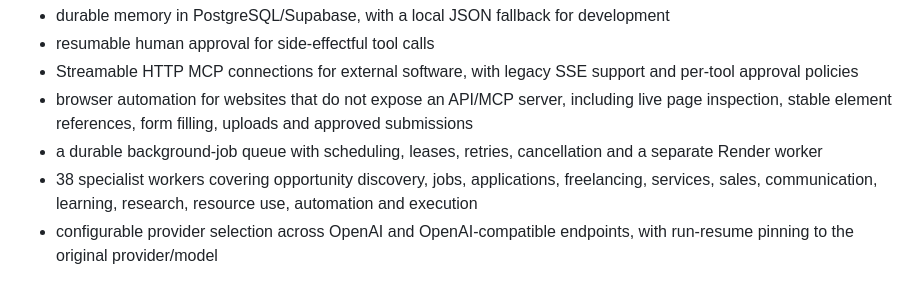
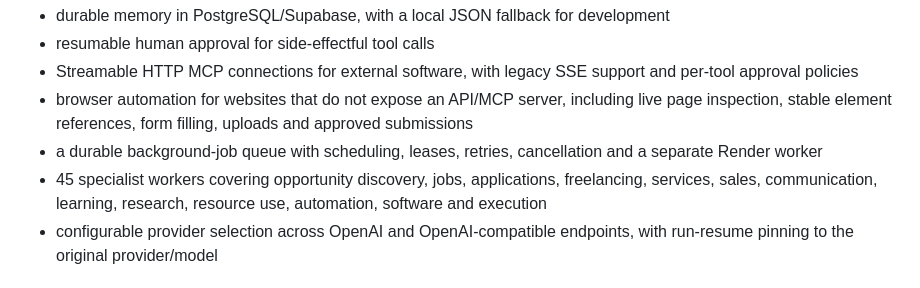
Before and after one commit to nicosheg/aria-brain, a Markdown page: README.md, the part around the change. Rendered like a GitHub page.

Commit message:
docs: reflect current 45 specialist workers

```diff
--- a/README.md
+++ b/README.md
@@ -11,7 +11,7 @@ The live FastAPI service no longer imports the legacy monolithic brain.py reques
 - Streamable HTTP MCP connections for external software, with legacy SSE support and per-tool approval policies
 - browser automation for websites that do not expose an API/MCP server, including live page inspection, stable element references, form filling, uploads and approved submissions
 - a durable background-job queue with scheduling, leases, retries, cancellation and a separate Render worker
-- 38 specialist workers covering opportunity discovery, jobs, applications, freelancing, services, sales, communication, learning, research, resource use, automation and execution
+- 45 specialist workers covering opportunity discovery, jobs, applications, freelancing, services, sales, communication, learning, research, resource use, automation, software and execution
 - configurable provider selection across OpenAI and OpenAI-compatible endpoints, with run-resume pinning to the original provider/model
 
 ## Connected apps
```
